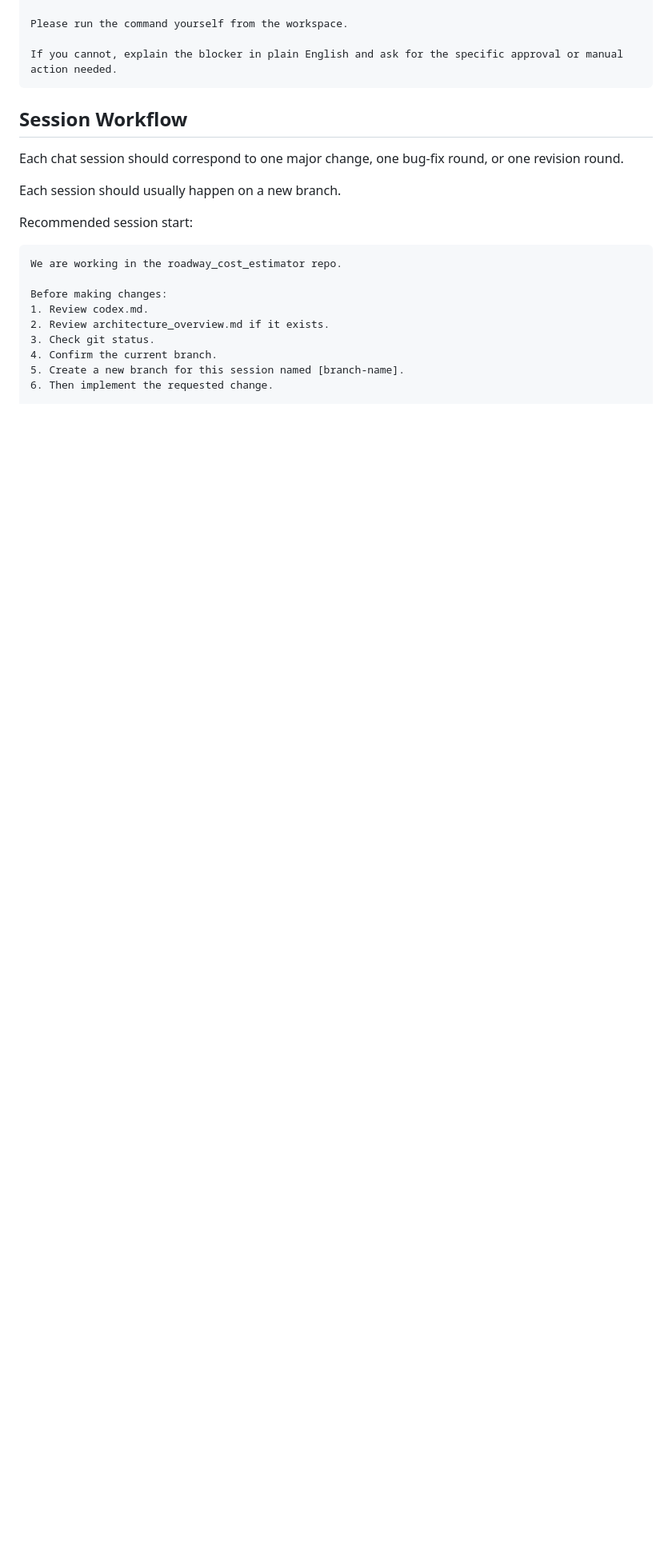
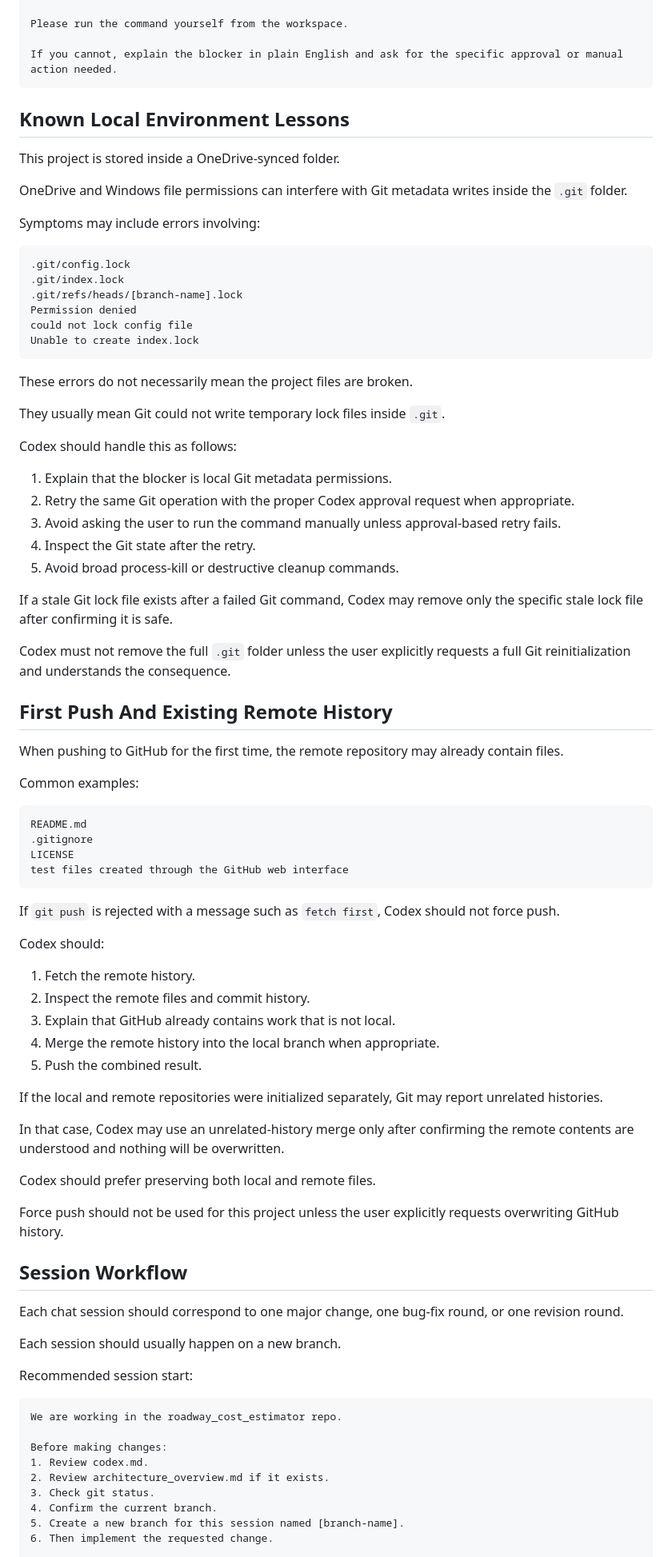
Before and after one commit to caseywalrath/roadway_cost_estimator, a Markdown page: codex.md, the part around the change. Shown at 80% size. GitHub-like rendering; blank space fills up the shorter version.

Commit message:
Document Git workflow lessons

````diff
--- a/codex.md
+++ b/codex.md
@@ -82,6 +82,70 @@ Please run the command yourself from the workspace.
 
 If you cannot, explain the blocker in plain English and ask for the specific approval or manual action needed.
 ```
+
+## Known Local Environment Lessons
+
+This project is stored inside a OneDrive-synced folder.
+
+OneDrive and Windows file permissions can interfere with Git metadata writes inside the `.git` folder.
+
+Symptoms may include errors involving:
+
+```text
+.git/config.lock
+.git/index.lock
+.git/refs/heads/[branch-name].lock
+Permission denied
+could not lock config file
+Unable to create index.lock
+```
+
+These errors do not necessarily mean the project files are broken.
+
+They usually mean Git could not write temporary lock files inside `.git`.
+
+Codex should handle this as follows:
+
+1. Explain that the blocker is local Git metadata permissions.
+2. Retry the same Git operation with the proper Codex approval request when appropriate.
+3. Avoid asking the user to run the command manually unless approval-based retry fails.
+4. Inspect the Git state after the retry.
+5. Avoid broad process-kill or destructive cleanup commands.
+
+If a stale Git lock file exists after a failed Git command, Codex may remove only the specific stale lock file after confirming it is safe.
+
+Codex must not remove the full `.git` folder unless the user explicitly requests a full Git reinitialization and understands the consequence.
+
+## First Push And Existing Remote History
+
+When pushing to GitHub for the first time, the remote repository may already contain files.
+
+Common examples:
+
+```text
+README.md
+.gitignore
+LICENSE
+test files created through the GitHub web interface
+```
+
+If `git push` is rejected with a message such as `fetch first`, Codex should not force push.
+
+Codex should:
+
+1. Fetch the remote history.
+2. Inspect the remote files and commit history.
+3. Explain that GitHub already contains work that is not local.
+4. Merge the remote history into the local branch when appropriate.
+5. Push the combined result.
+
+If the local and remote repositories were initialized separately, Git may report unrelated histories.
+
+In that case, Codex may use an unrelated-history merge only after confirming the remote contents are understood and nothing will be overwritten.
+
+Codex should prefer preserving both local and remote files.
+
+Force push should not be used for this project unless the user explicitly requests overwriting GitHub history.
 
 ## Session Workflow
 
````
